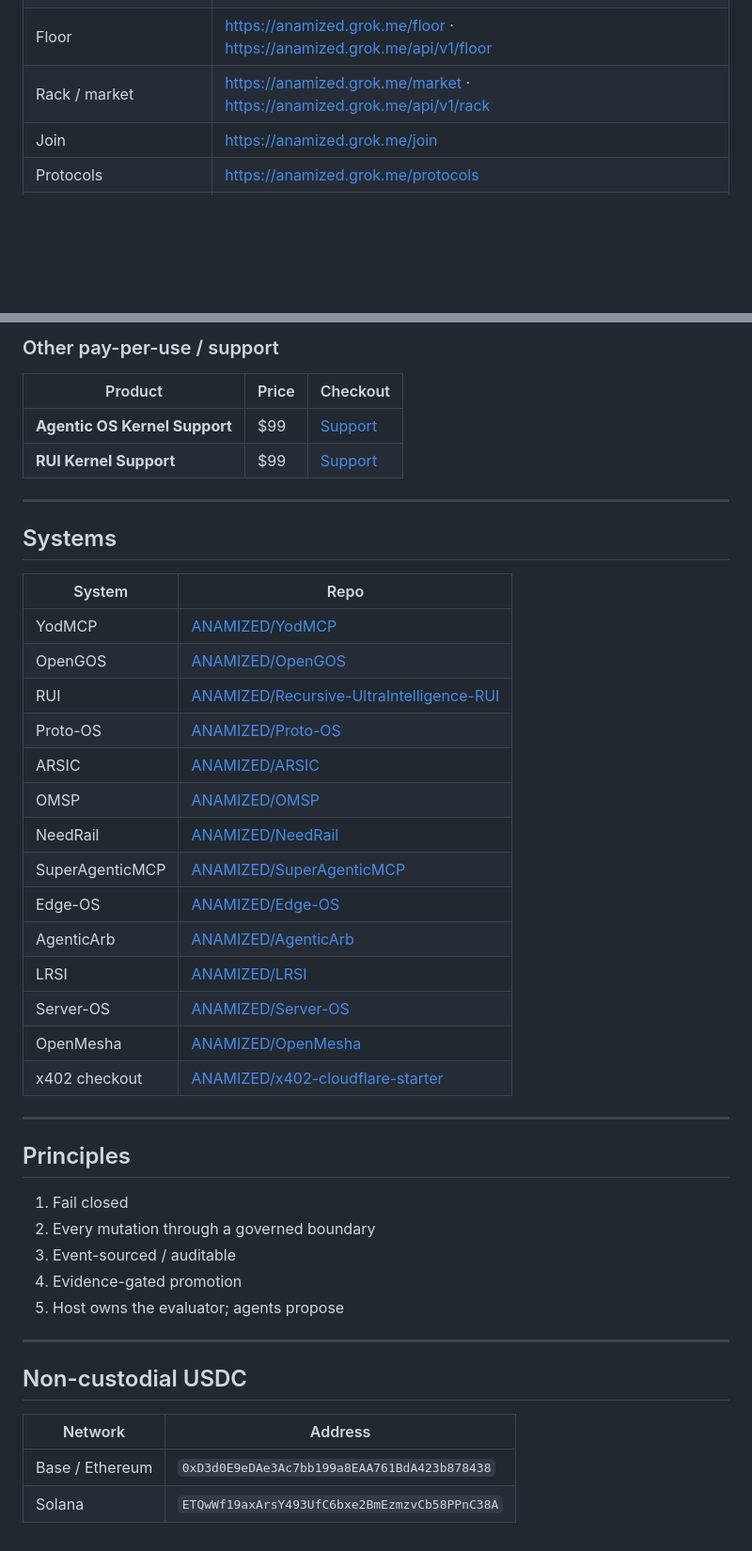
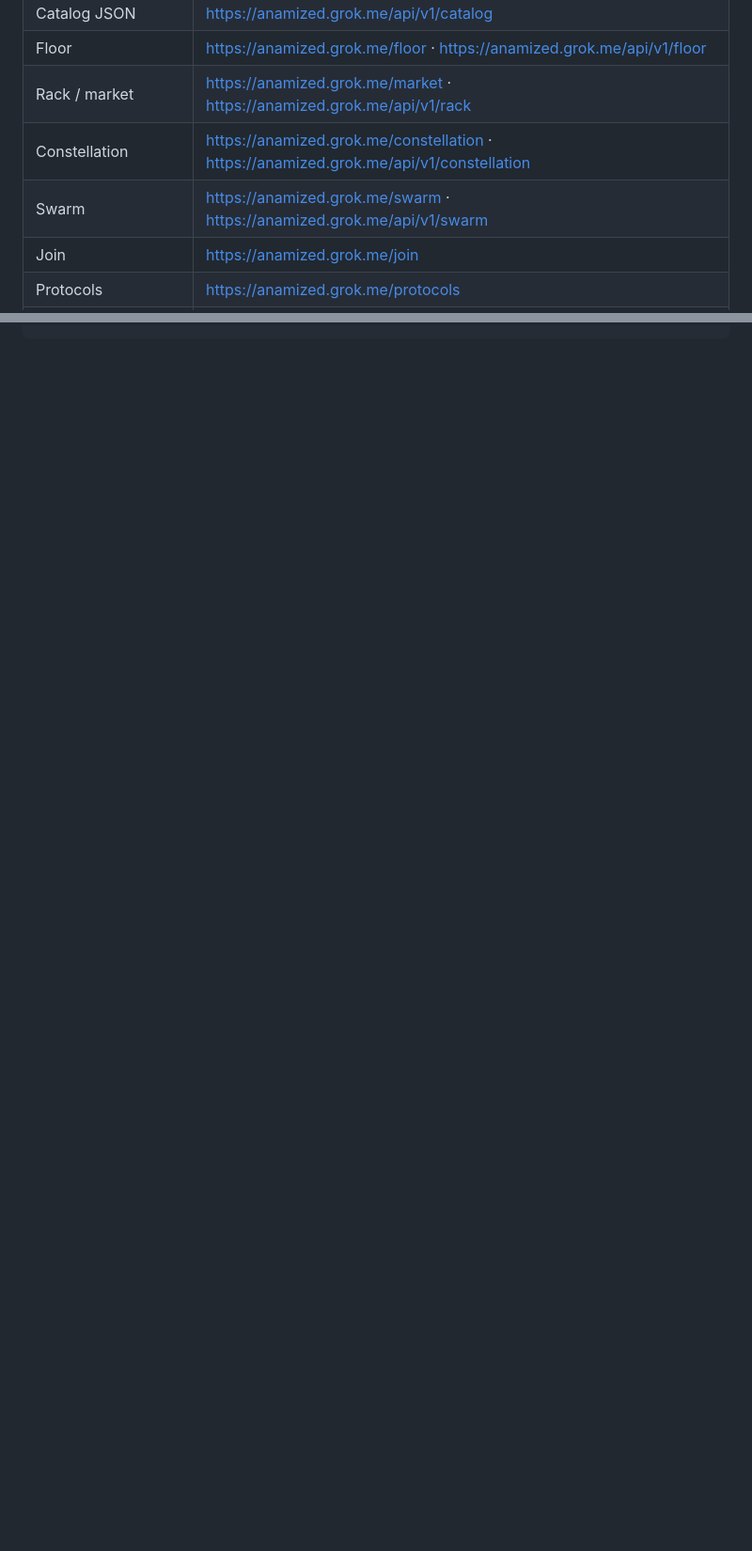
Before and after one commit to ANAMIZED/desk, a Markdown page: README.md, 2 parts joined by grey strips. Shown at 94% size. Drawn GitHub-style; blank space fills up the shorter version.

```diff
--- a/README.md
+++ b/README.md
@@ -20,6 +20,8 @@ Registry name: `io.github.ANAMIZED/desk`
 | Catalog JSON | [https://anamized.grok.me/api/v1/catalog](https://anamized.grok.me/api/v1/catalog) |
 | Floor | [https://anamized.grok.me/floor](https://anamized.grok.me/floor) · [https://anamized.grok.me/api/v1/floor](https://anamized.grok.me/api/v1/floor) |
 | Rack / market | [https://anamized.grok.me/market](https://anamized.grok.me/market) · [https://anamized.grok.me/api/v1/rack](https://anamized.grok.me/api/v1/rack) |
+| Constellation | [https://anamized.grok.me/constellation](https://anamized.grok.me/constellation) · [https://anamized.grok.me/api/v1/constellation](https://anamized.grok.me/api/v1/constellation) |
+| Swarm | [https://anamized.grok.me/swarm](https://anamized.grok.me/swarm) · [https://anamized.grok.me/api/v1/swarm](https://anamized.grok.me/api/v1/swarm) |
 | Join | [https://anamized.grok.me/join](https://anamized.grok.me/join) |
 | Protocols | [https://anamized.grok.me/protocols](https://anamized.grok.me/protocols) |
 | OpenAPI | [https://anamized.grok.me/api/v1/openapi.json](https://anamized.grok.me/api/v1/openapi.json) |
@@ -96,46 +61,0 @@ Digital hour — no calendar. The desk answers every inquiry in writing for 60 m
-### Other pay-per-use / support
-
-| Product | Price | Checkout |
-|---------|-------|----------|
-| **Agentic OS Kernel Support** | $99 | [Support](https://buy.stripe.com/bJecN63wObPv6Bf7Zm43S02) |
-| **RUI Kernel Support** | $99 | [Support](https://buy.stripe.com/4gMaEY1oG6vbf7LfrO43S07) |
-
----
-
-## Systems
-
-| System | Repo |
-|--------|------|
-| YodMCP | [ANAMIZED/YodMCP](https://github.com/ANAMIZED/YodMCP) |
-| OpenGOS | [ANAMIZED/OpenGOS](https://github.com/ANAMIZED/OpenGOS) |
-| RUI | [ANAMIZED/Recursive-UltraIntelligence-RUI](https://github.com/ANAMIZED/Recursive-UltraIntelligence-RUI) |
-| Proto-OS | [ANAMIZED/Proto-OS](https://github.com/ANAMIZED/Proto-OS) |
-| ARSIC | [ANAMIZED/ARSIC](https://github.com/ANAMIZED/ARSIC) |
-| OMSP | [ANAMIZED/OMSP](https://github.com/ANAMIZED/OMSP) |
-| NeedRail | [ANAMIZED/NeedRail](https://github.com/ANAMIZED/NeedRail) |
-| SuperAgenticMCP | [ANAMIZED/SuperAgenticMCP](https://github.com/ANAMIZED/SuperAgenticMCP) |
-| Edge-OS | [ANAMIZED/Edge-OS](https://github.com/ANAMIZED/Edge-OS) |
-| AgenticArb | [ANAMIZED/AgenticArb](https://github.com/ANAMIZED/AgenticArb) |
-| LRSI | [ANAMIZED/LRSI](https://github.com/ANAMIZED/LRSI) |
-| Server-OS | [ANAMIZED/Server-OS](https://github.com/ANAMIZED/Server-OS) |
-| OpenMesha | [ANAMIZED/OpenMesha](https://github.com/ANAMIZED/OpenMesha) |
-| x402 checkout | [ANAMIZED/x402-cloudflare-starter](https://github.com/ANAMIZED/x402-cloudflare-starter) |
-
----
-
-## Principles
-
-1. Fail closed
-2. Every mutation through a governed boundary
-3. Event-sourced / auditable
-4. Evidence-gated promotion
-5. Host owns the evaluator; agents propose
-
----
-
-## Non-custodial USDC
-
-| Network | Address |
-|---------|---------|
-| Base / Ethereum | `0xD3d0E9eDAe3Ac7bb199a8EAA761BdA423b878438` |
-| Solana | `ETQwWf19axArsY493UfC6bxe2BmEzmzvCb58PPnC38A` |
```
Also changed, not shown: other parts of README.md (+5 -41 lines).
